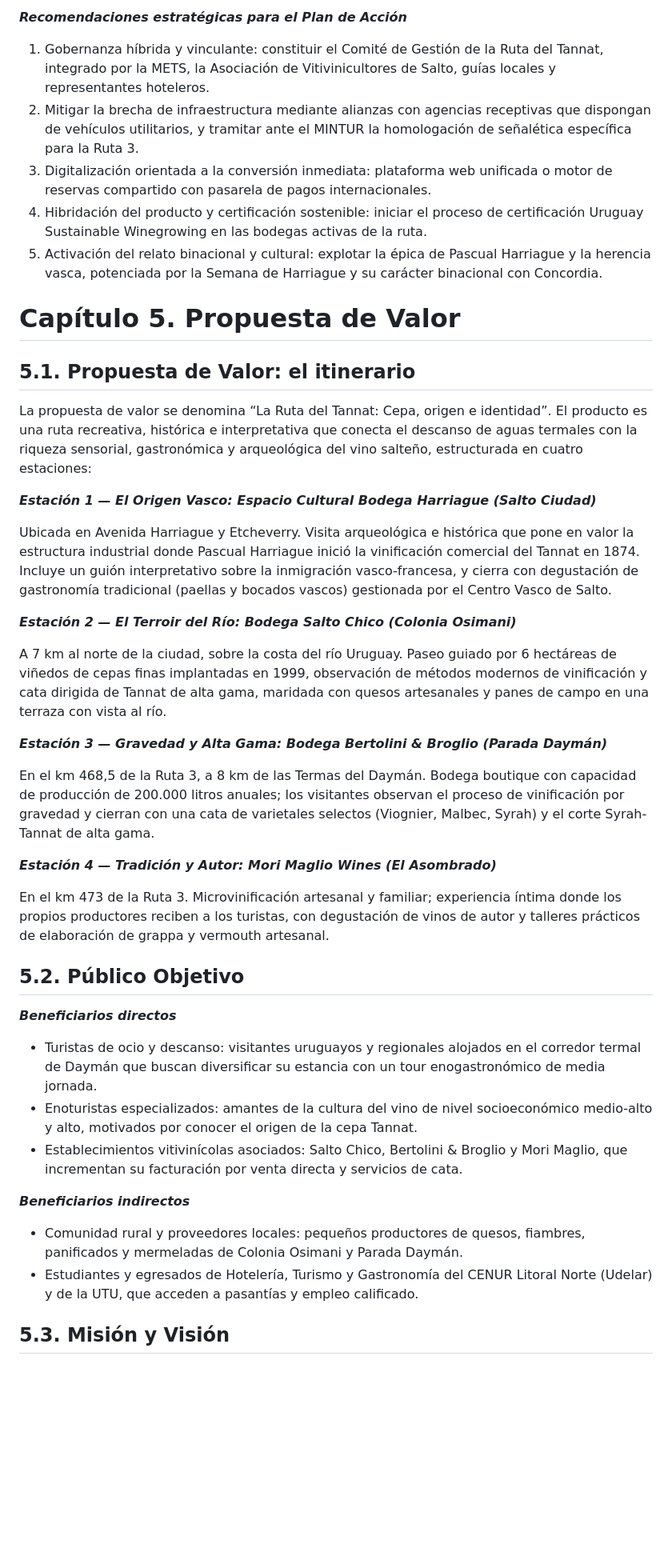
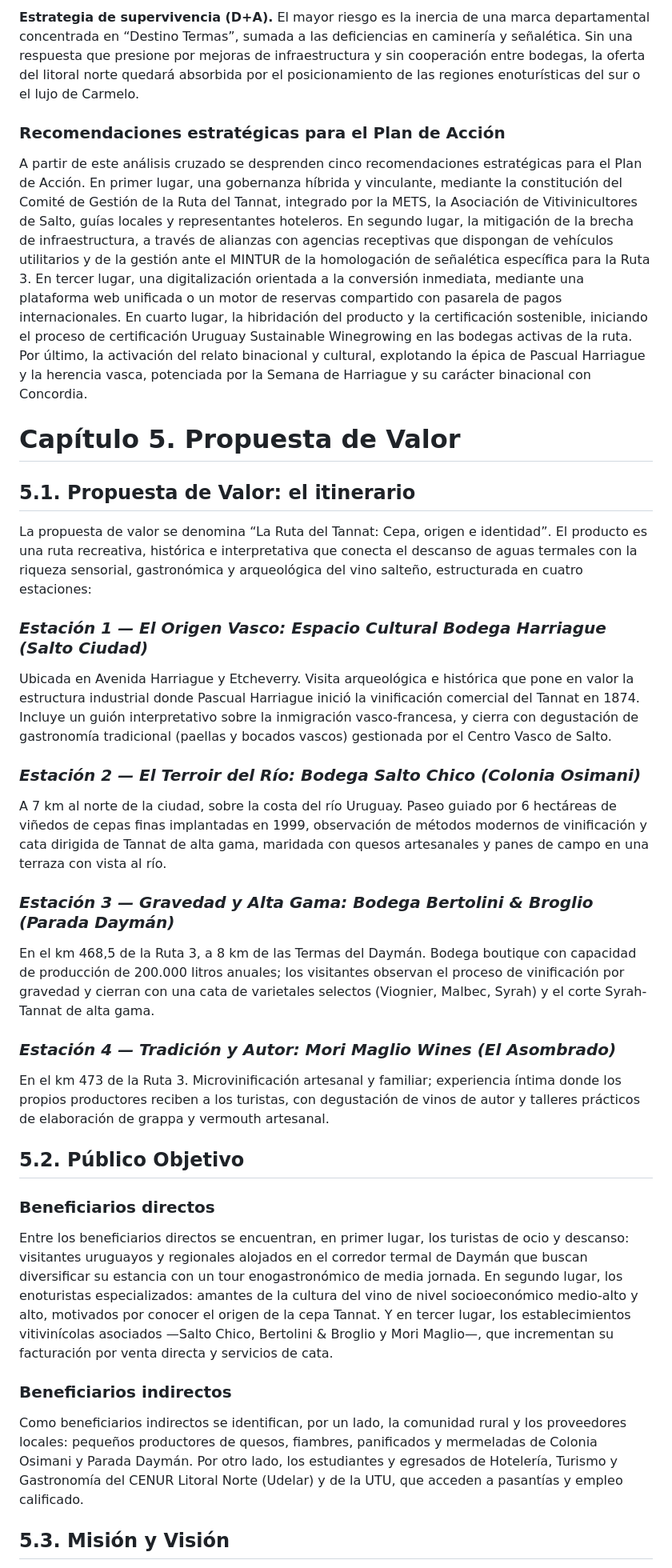
Before and after one commit to homerotexeira04-ship-it/ruta-del-tannat, a Markdown page: LaRutadelTannatREVISADO.md, the part around one of its changes. Shown at 80% size. Rendered like a GitHub page; blank space fills up the shorter version.

```diff
--- a/LaRutadelTannatREVISADO.md
+++ b/LaRutadelTannatREVISADO.md
@@ -325,11 +317,9 @@ Estrategia de supervivencia (D+A): el mayor riesgo es la inercia de una marca de
 
-***Recomendaciones estratégicas para el Plan de Acción***
+**Estrategia de supervivencia (D+A).** El mayor riesgo es la inercia de una marca departamental concentrada en “Destino Termas”, sumada a las deficiencias en caminería y señalética. Sin una respuesta que presione por mejoras de infraestructura y sin cooperación entre bodegas, la oferta del litoral norte quedará absorbida por el posicionamiento de las regiones enoturísticas del sur o el lujo de Carmelo.
 
-1.  Gobernanza híbrida y vinculante: constituir el Comité de Gestión de la Ruta del Tannat, integrado por la METS, la Asociación de Vitivinicultores de Salto, guías locales y representantes hoteleros.
-2.  Mitigar la brecha de infraestructura mediante alianzas con agencias receptivas que dispongan de vehículos utilitarios, y tramitar ante el MINTUR la homologación de señalética específica para la Ruta 3.
-3.  Digitalización orientada a la conversión inmediata: plataforma web unificada o motor de reservas compartido con pasarela de pagos internacionales.
-4.  Hibridación del producto y certificación sostenible: iniciar el proceso de certificación Uruguay Sustainable Winegrowing en las bodegas activas de la ruta.
-5.  Activación del relato binacional y cultural: explotar la épica de Pascual Harriague y la herencia vasca, potenciada por la Semana de Harriague y su carácter binacional con Concordia.
+### **Recomendaciones estratégicas para el Plan de Acción**
+
+A partir de este análisis cruzado se desprenden cinco recomendaciones estratégicas para el Plan de Acción. En primer lugar, una gobernanza híbrida y vinculante, mediante la constitución del Comité de Gestión de la Ruta del Tannat, integrado por la METS, la Asociación de Vitivinicultores de Salto, guías locales y representantes hoteleros. En segundo lugar, la mitigación de la brecha de infraestructura, a través de alianzas con agencias receptivas que dispongan de vehículos utilitarios y de la gestión ante el MINTUR de la homologación de señalética específica para la Ruta 3. En tercer lugar, una digitalización orientada a la conversión inmediata, mediante una plataforma web unificada o un motor de reservas compartido con pasarela de pagos internacionales. En cuarto lugar, la hibridación del producto y la certificación sostenible, iniciando el proceso de certificación Uruguay Sustainable Winegrowing en las bodegas activas de la ruta. Por último, la activación del relato binacional y cultural, explotando la épica de Pascual Harriague y la herencia vasca, potenciada por la Semana de Harriague y su carácter binacional con Concordia.
 
 # **Capítulo 5. Propuesta de Valor**
 
@@ -337,34 +327,31 @@ Estrategia de supervivencia (D+A): el mayor riesgo es la inercia de una marca de
 
 La propuesta de valor se denomina “La Ruta del Tannat: Cepa, origen e identidad”. El producto es una ruta recreativa, histórica e interpretativa que conecta el descanso de aguas termales con la riqueza sensorial, gastronómica y arqueológica del vino salteño, estructurada en cuatro estaciones:
 
-***Estación 1 — El Origen Vasco: Espacio Cultural Bodega Harriague (Salto Ciudad)***
+### ***Estación 1 — El Origen Vasco: Espacio Cultural Bodega Harriague (Salto Ciudad)***
 
 Ubicada en Avenida Harriague y Etcheverry. Visita arqueológica e histórica que pone en valor la estructura industrial donde Pascual Harriague inició la vinificación comercial del Tannat en 1874. Incluye un guión interpretativo sobre la inmigración vasco-francesa, y cierra con degustación de gastronomía tradicional (paellas y bocados vascos) gestionada por el Centro Vasco de Salto.
 
-***Estación 2 — El Terroir del Río: Bodega Salto Chico (Colonia Osimani)***
+### ***Estación 2 — El Terroir del Río: Bodega Salto Chico (Colonia Osimani)***
 
 A 7 km al norte de la ciudad, sobre la costa del río Uruguay. Paseo guiado por 6 hectáreas de viñedos de cepas finas implantadas en 1999, observación de métodos modernos de vinificación y cata dirigida de Tannat de alta gama, maridada con quesos artesanales y panes de campo en una terraza con vista al río.
 
-***Estación 3 — Gravedad y Alta Gama: Bodega Bertolini & Broglio (Parada Daymán)***
+### ***Estación 3 — Gravedad y Alta Gama: Bodega Bertolini & Broglio (Parada Daymán)***
 
 En el km 468,5 de la Ruta 3, a 8 km de las Termas del Daymán. Bodega boutique con capacidad de producción de 200.000 litros anuales; los visitantes observan el proceso de vinificación por gravedad y cierran con una cata de varietales selectos (Viognier, Malbec, Syrah) y el corte Syrah-Tannat de alta gama.
 
-***Estación 4 — Tradición y Autor: Mori Maglio Wines (El Asombrado)***
+### ***Estación 4 — Tradición y Autor: Mori Maglio Wines (El Asombrado)***
 
 En el km 473 de la Ruta 3. Microvinificación artesanal y familiar; experiencia íntima donde los propios productores reciben a los turistas, con degustación de vinos de autor y talleres prácticos de elaboración de grappa y vermouth artesanal.
 
 ## **5.2. Público Objetivo**
 
-***Beneficiarios directos***
+### **Beneficiarios directos**
 
-  - Turistas de ocio y descanso: visitantes uruguayos y regionales alojados en el corredor termal de Daymán que buscan diversificar su estancia con un tour enogastronómico de media jornada.
-  - Enoturistas especializados: amantes de la cultura del vino de nivel socioeconómico medio-alto y alto, motivados por conocer el origen de la cepa Tannat.
-  - Establecimientos vitivinícolas asociados: Salto Chico, Bertolini & Broglio y Mori Maglio, que incrementan su facturación por venta directa y servicios de cata.
+Entre los beneficiarios directos se encuentran, en primer lugar, los turistas de ocio y descanso: visitantes uruguayos y regionales alojados en el corredor termal de Daymán que buscan diversificar su estancia con un tour enogastronómico de media jornada. En segundo lugar, los enoturistas especializados: amantes de la cultura del vino de nivel socioeconómico medio-alto y alto, motivados por conocer el origen de la cepa Tannat. Y en tercer lugar, los establecimientos vitivinícolas asociados —Salto Chico, Bertolini & Broglio y Mori Maglio—, que incrementan su facturación por venta directa y servicios de cata.
 
-***Beneficiarios indirectos***
+### **Beneficiarios indirectos**
 
-  - Comunidad rural y proveedores locales: pequeños productores de quesos, fiambres, panificados y mermeladas de Colonia Osimani y Parada Daymán.
-  - Estudiantes y egresados de Hotelería, Turismo y Gastronomía del CENUR Litoral Norte (Udelar) y de la UTU, que acceden a pasantías y empleo calificado.
+Como beneficiarios indirectos se identifican, por un lado, la comunidad rural y los proveedores locales: pequeños productores de quesos, fiambres, panificados y mermeladas de Colonia Osimani y Parada Daymán. Por otro lado, los estudiantes y egresados de Hotelería, Turismo y Gastronomía del CENUR Litoral Norte (Udelar) y de la UTU, que acceden a pasantías y empleo calificado.
 
 ## **5.3. Misión y Visión**
 
```
Also changed, not shown: other parts of LaRutadelTannatREVISADO.md (+127 -106 lines).
